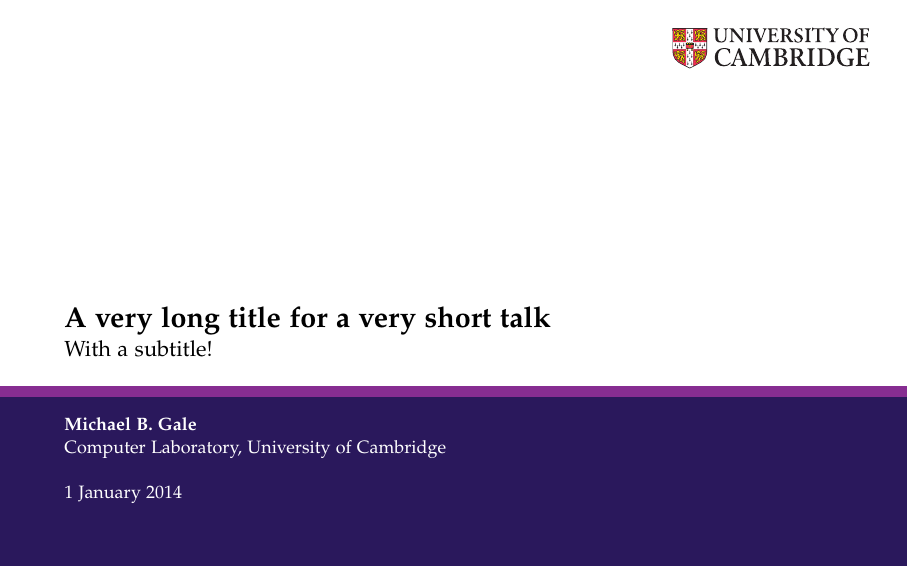
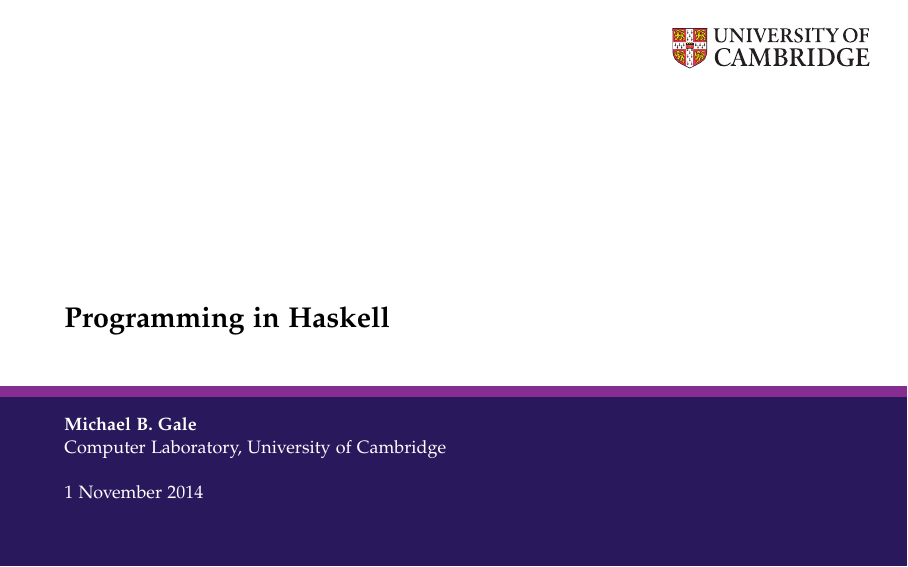
Before and after one commit to mbg/vp-nov2014, LaTeX slides (lectures/haskell/template.tex): page 1 of 4. Compiled offline with pdfLaTeX.

Commit message:
Changed title

```diff
--- a/lectures/haskell/template.tex
+++ b/lectures/haskell/template.tex
@@ -17,9 +17,9 @@
 % change for conference or comment out to use 'University of Cambridge'
 \renewcommand{\conference}{Conference'14}
 
-\title{A very long title for a very short talk}
-\subtitle{With a subtitle!}
-\date{1 January 2014}
+\title{Programming in Haskell}
+\subtitle{}
+\date{1 November 2014}
 \author{Michael B. Gale}
 \institute{Computer Laboratory, University of Cambridge}
 
```
